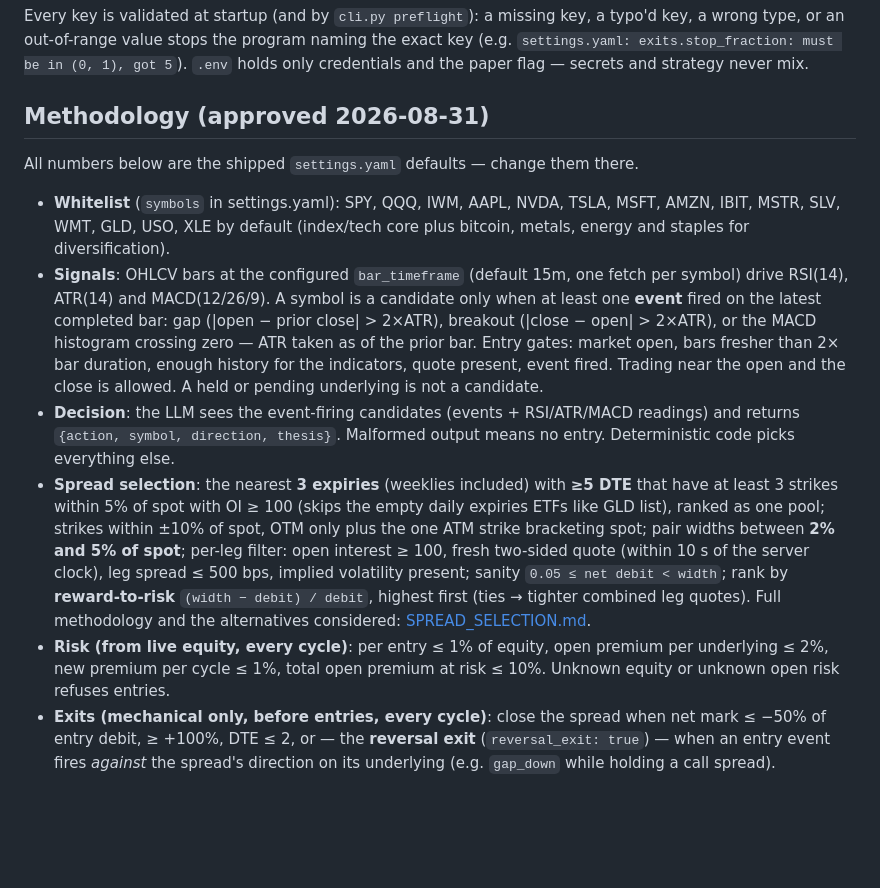
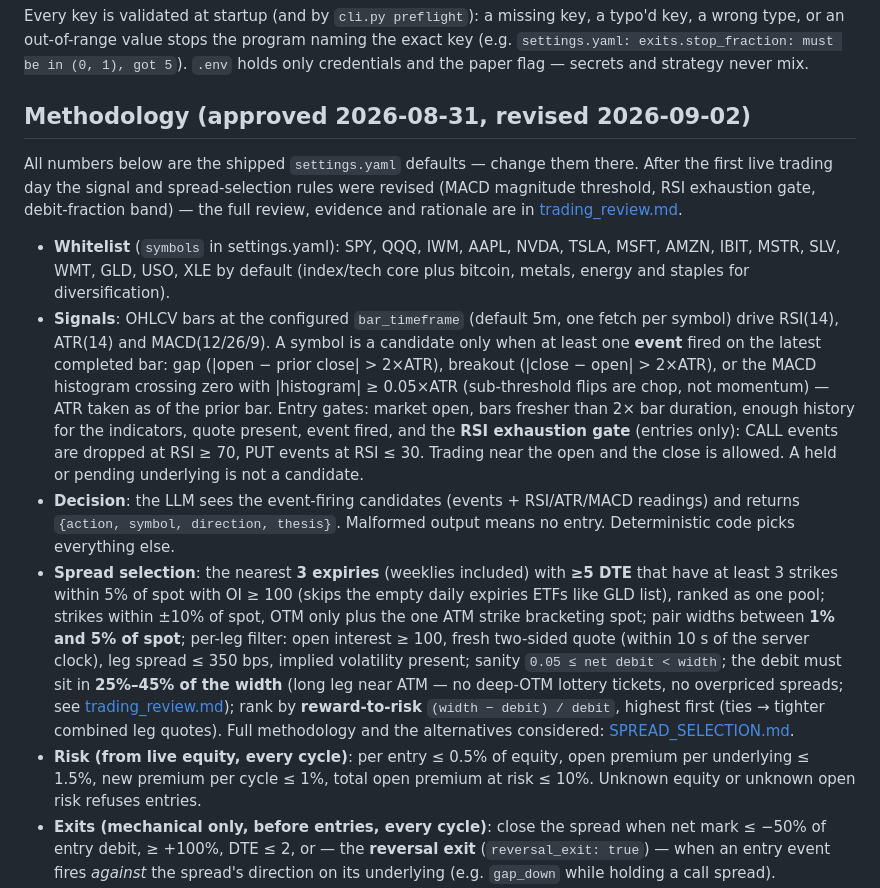
Before and after one commit to VincentTLe/regimepilot-practice, a Markdown page: README.md, the part around the change. Rendered like a GitHub page; blank space fills up the shorter version.

```diff
--- a/README.md
+++ b/README.md
@@ -62,21 +62,27 @@ typo'd key, a wrong type, or an out-of-range value stops the program naming the
 exact key (e.g. `settings.yaml: exits.stop_fraction: must be in (0, 1), got 5`).
 `.env` holds only credentials and the paper flag — secrets and strategy never mix.
 
-## Methodology (approved 2026-08-31)
+## Methodology (approved 2026-08-31, revised 2026-09-02)
 
 All numbers below are the shipped `settings.yaml` defaults — change them there.
+After the first live trading day the signal and spread-selection rules were
+revised (MACD magnitude threshold, RSI exhaustion gate, debit-fraction band) —
+the full review, evidence and rationale are in
+[trading_review.md](trading_review.md).
 
 - **Whitelist** (`symbols` in settings.yaml): SPY, QQQ, IWM, AAPL, NVDA, TSLA, MSFT, AMZN,
   IBIT, MSTR, SLV, WMT, GLD, USO, XLE by default (index/tech core plus bitcoin, metals,
   energy and staples for diversification).
-- **Signals**: OHLCV bars at the configured `bar_timeframe` (default 15m, one
+- **Signals**: OHLCV bars at the configured `bar_timeframe` (default 5m, one
   fetch per symbol) drive RSI(14), ATR(14) and MACD(12/26/9). A symbol is a
   candidate only when at least one **event** fired on the latest completed bar:
   gap (|open − prior close| > 2×ATR), breakout (|close − open| > 2×ATR), or the
-  MACD histogram crossing zero — ATR taken as of the prior bar. Entry gates:
-  market open, bars fresher than 2× bar duration, enough history for the
-  indicators, quote present, event fired. Trading near the open and the close
-  is allowed. A held or pending underlying is not a candidate.
+  MACD histogram crossing zero with |histogram| ≥ 0.05×ATR (sub-threshold flips
+  are chop, not momentum) — ATR taken as of the prior bar. Entry gates: market
+  open, bars fresher than 2× bar duration, enough history for the indicators,
+  quote present, event fired, and the **RSI exhaustion gate** (entries only):
+  CALL events are dropped at RSI ≥ 70, PUT events at RSI ≤ 30. Trading near the
+  open and the close is allowed. A held or pending underlying is not a candidate.
 - **Decision**: the LLM sees the event-firing candidates (events + RSI/ATR/MACD
   readings) and returns `{action, symbol, direction, thesis}`. Malformed output
   means no entry. Deterministic code picks everything else.
@@ -84,15 +90,17 @@ All numbers below are the shipped `settings.yaml` defaults — change them there
   **≥5 DTE** that have at least 3 strikes within 5% of spot with OI ≥ 100
   (skips the empty daily expiries ETFs like GLD list), ranked as one pool;
   strikes within ±10% of spot, OTM only plus the one ATM strike bracketing
-  spot; pair widths between **2% and 5% of spot**; per-leg filter: open
+  spot; pair widths between **1% and 5% of spot**; per-leg filter: open
   interest ≥ 100, fresh two-sided quote (within 10 s of the server clock),
-  leg spread ≤ 500 bps, implied volatility present; sanity
-  `0.05 ≤ net debit < width`; rank by **reward-to-risk**
+  leg spread ≤ 350 bps, implied volatility present; sanity
+  `0.05 ≤ net debit < width`; the debit must sit in **25%–45% of the width**
+  (long leg near ATM — no deep-OTM lottery tickets, no overpriced spreads;
+  see [trading_review.md](trading_review.md)); rank by **reward-to-risk**
   `(width − debit) / debit`, highest first (ties → tighter combined leg
   quotes). Full methodology and the alternatives considered:
   [SPREAD_SELECTION.md](SPREAD_SELECTION.md).
-- **Risk (from live equity, every cycle)**: per entry ≤ 1% of equity, open
-  premium per underlying ≤ 2%, new premium per cycle ≤ 1%, total open premium
+- **Risk (from live equity, every cycle)**: per entry ≤ 0.5% of equity, open
+  premium per underlying ≤ 1.5%, new premium per cycle ≤ 1%, total open premium
   at risk ≤ 10%. Unknown equity or unknown open risk refuses entries.
 - **Exits (mechanical only, before entries, every cycle)**: close the spread
   when net mark ≤ −50% of entry debit, ≥ +100%, DTE ≤ 2, or — the **reversal
```
Also changed, not shown: trading_review.md (added, +109 -0 lines).
